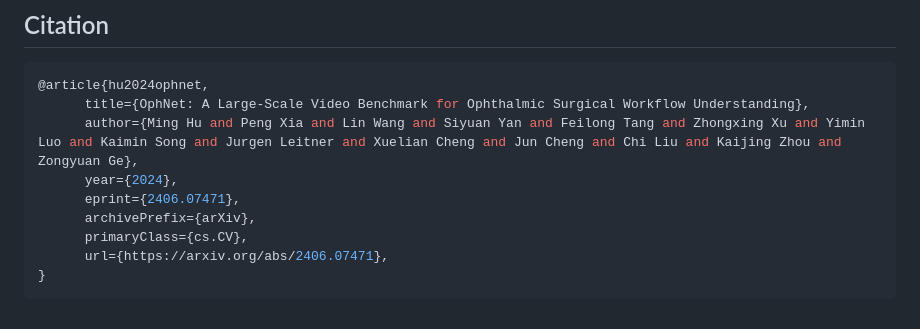
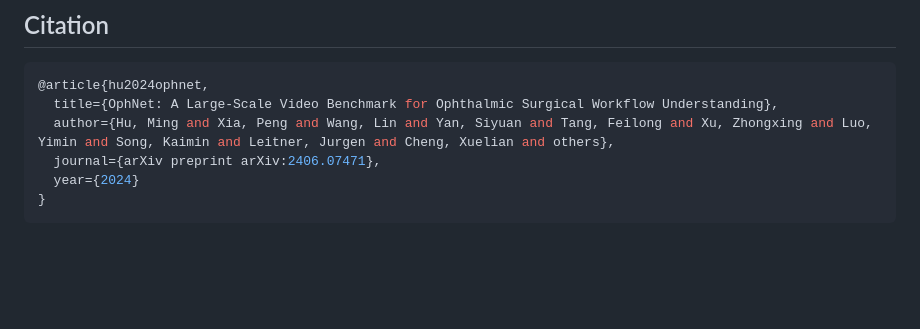
Before and after one commit to minghu0830/OphNet-benchmark, a Markdown page: README.md, the part around the change. Rendered like a GitHub page; blank space fills up the shorter version.

````diff
--- a/README.md
+++ b/README.md
@@ -40,12 +40,9 @@ Coming soon...
 ## Citation
 ```python
 @article{hu2024ophnet,
-      title={OphNet: A Large-Scale Video Benchmark for Ophthalmic Surgical Workflow Understanding},
-      author={Ming Hu and Peng Xia and Lin Wang and Siyuan Yan and Feilong Tang and Zhongxing Xu and Yimin Luo and Kaimin Song and Jurgen Leitner and Xuelian Cheng and Jun Cheng and Chi Liu and Kaijing Zhou and Zongyuan Ge},
-      year={2024},
-      eprint={2406.07471},
-      archivePrefix={arXiv},
-      primaryClass={cs.CV},
-      url={https://arxiv.org/abs/2406.07471},
+  title={OphNet: A Large-Scale Video Benchmark for Ophthalmic Surgical Workflow Understanding},
+  author={Hu, Ming and Xia, Peng and Wang, Lin and Yan, Siyuan and Tang, Feilong and Xu, Zhongxing and Luo, Yimin and Song, Kaimin and Leitner, Jurgen and Cheng, Xuelian and others},
+  journal={arXiv preprint arXiv:2406.07471},
+  year={2024}
 }
 ```
````
